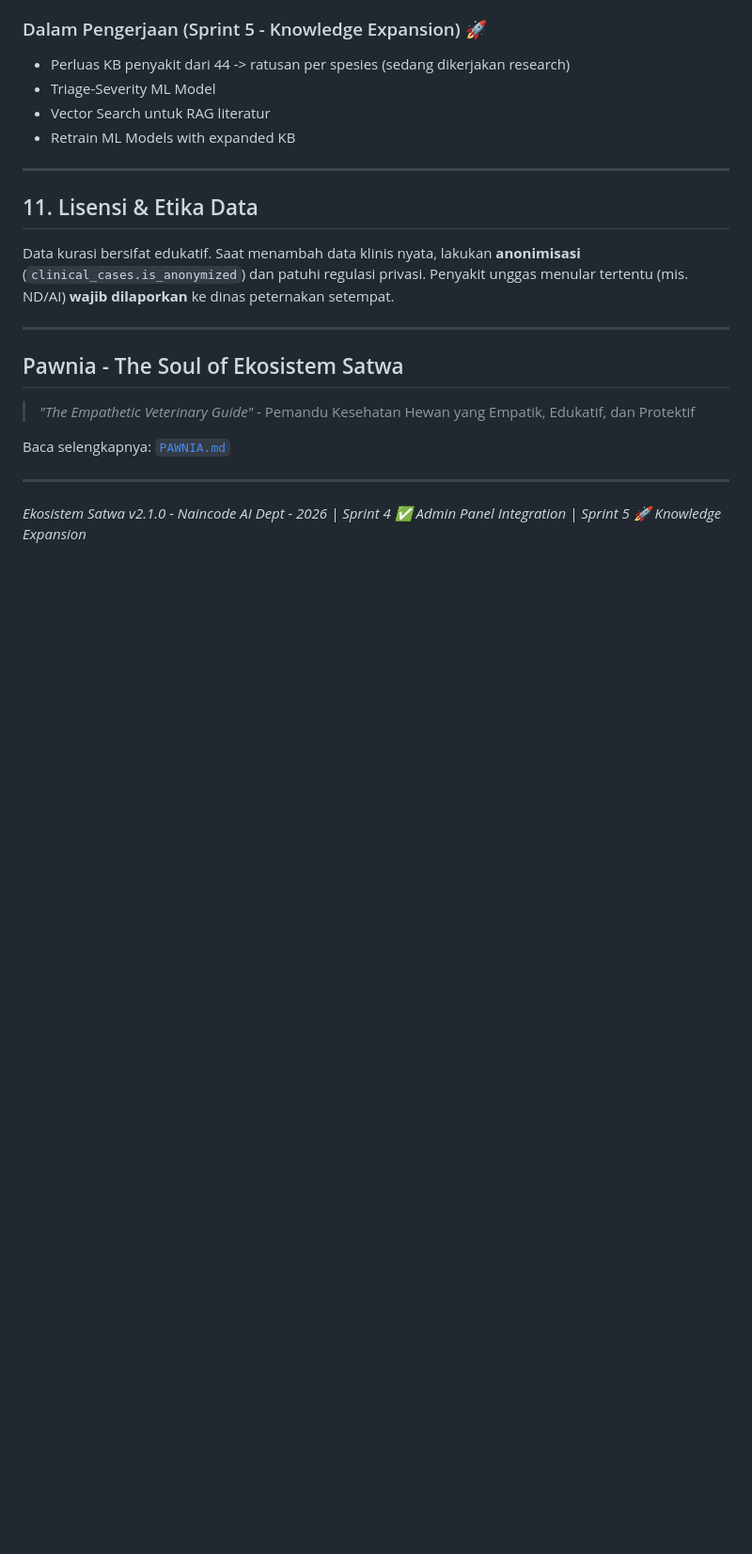
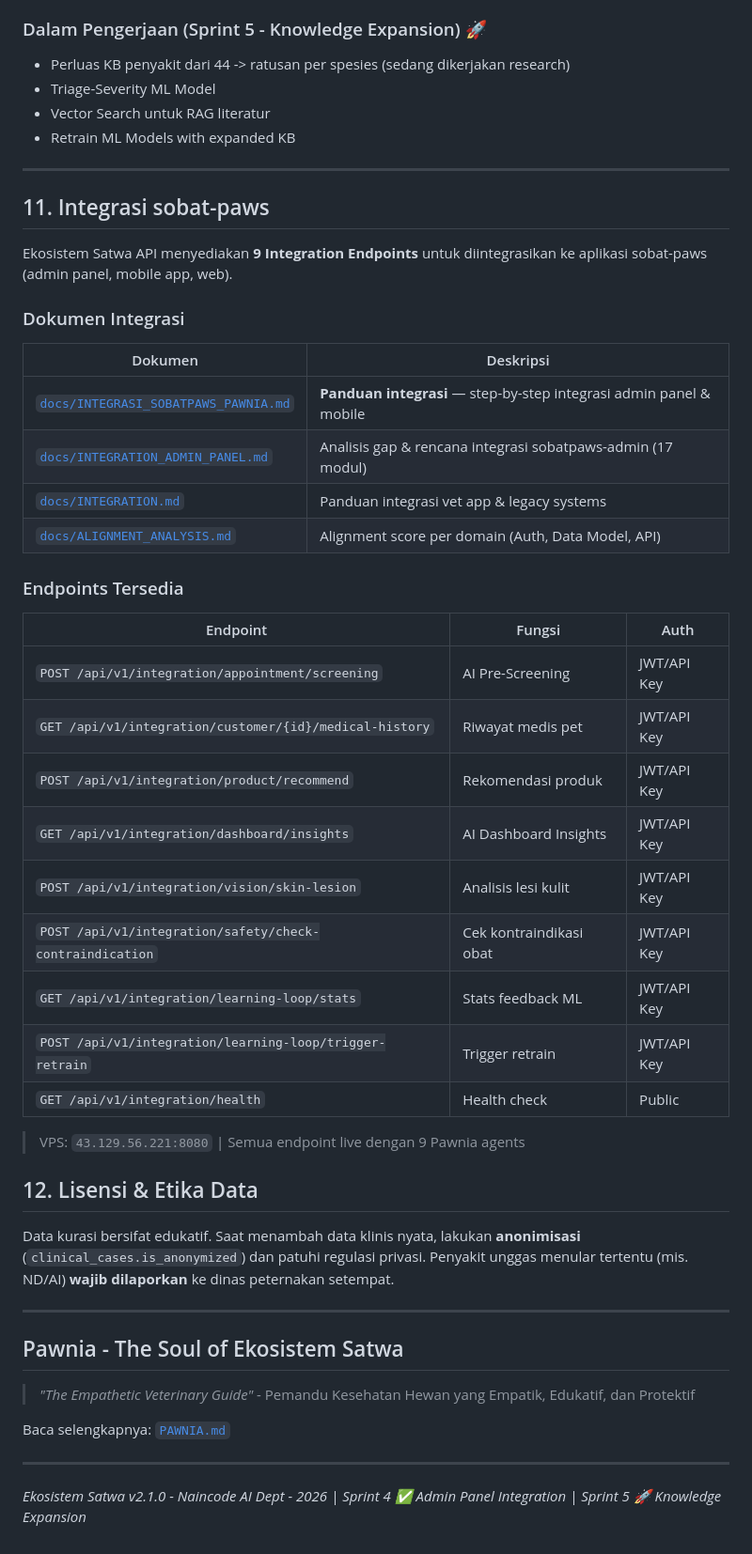
Before and after one commit to winspaws/Sobatpaws-ai, a Markdown page: README.md, the part around one of its changes. Shown at 94% size. Drawn GitHub-style; blank space fills up the shorter version.

Commit message:
docs: Update Daftar Isi README — tambah section 11 Integrasi sobat-paws + table endpoints

```diff
--- a/README.md
+++ b/README.md
@@ -721,7 +722,36 @@ pytest tests/test_api_integration.py -v
 
 ---
 
-## 11. Lisensi & Etika Data
+## 11. Integrasi sobat-paws
+
+Ekosistem Satwa API menyediakan **9 Integration Endpoints** untuk diintegrasikan ke aplikasi sobat-paws (admin panel, mobile app, web).
+
+### Dokumen Integrasi
+
+| Dokumen | Deskripsi |
+|---------|-----------|
+| [`docs/INTEGRASI_SOBATPAWS_PAWNIA.md`](docs/INTEGRASI_SOBATPAWS_PAWNIA.md) | **Panduan integrasi** — step-by-step integrasi admin panel & mobile |
+| [`docs/INTEGRATION_ADMIN_PANEL.md`](docs/INTEGRATION_ADMIN_PANEL.md) | Analisis gap & rencana integrasi sobatpaws-admin (17 modul) |
+| [`docs/INTEGRATION.md`](docs/INTEGRATION.md) | Panduan integrasi vet app & legacy systems |
+| [`docs/ALIGNMENT_ANALYSIS.md`](docs/ALIGNMENT_ANALYSIS.md) | Alignment score per domain (Auth, Data Model, API) |
+
+### Endpoints Tersedia
+
+| Endpoint | Fungsi | Auth |
+|----------|--------|------|
+| `POST /api/v1/integration/appointment/screening` | AI Pre-Screening | JWT/API Key |
+| `GET /api/v1/integration/customer/{id}/medical-history` | Riwayat medis pet | JWT/API Key |
+| `POST /api/v1/integration/product/recommend` | Rekomendasi produk | JWT/API Key |
+| `GET /api/v1/integration/dashboard/insights` | AI Dashboard Insights | JWT/API Key |
+| `POST /api/v1/integration/vision/skin-lesion` | Analisis lesi kulit | JWT/API Key |
+| `POST /api/v1/integration/safety/check-contraindication` | Cek kontraindikasi obat | JWT/API Key |
+| `GET /api/v1/integration/learning-loop/stats` | Stats feedback ML | JWT/API Key |
+| `POST /api/v1/integration/learning-loop/trigger-retrain` | Trigger retrain | JWT/API Key |
+| `GET /api/v1/integration/health` | Health check | Public |
+
+> VPS: `43.129.56.221:8080` | Semua endpoint live dengan 9 Pawnia agents
+
+## 12. Lisensi & Etika Data
 
 Data kurasi bersifat edukatif. Saat menambah data klinis nyata, lakukan
 **anonimisasi** (`clinical_cases.is_anonymized`) dan patuhi regulasi privasi.
```
Also changed, not shown: other parts of README.md (+2 -1 lines).
